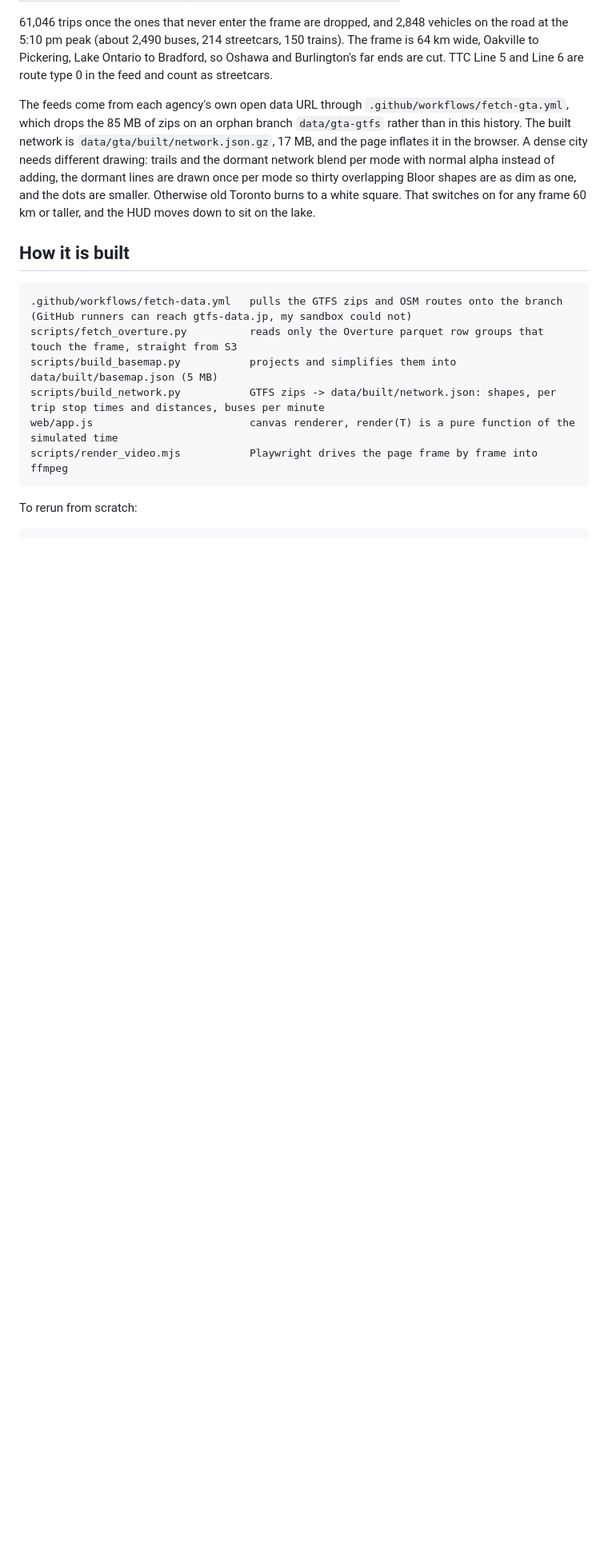
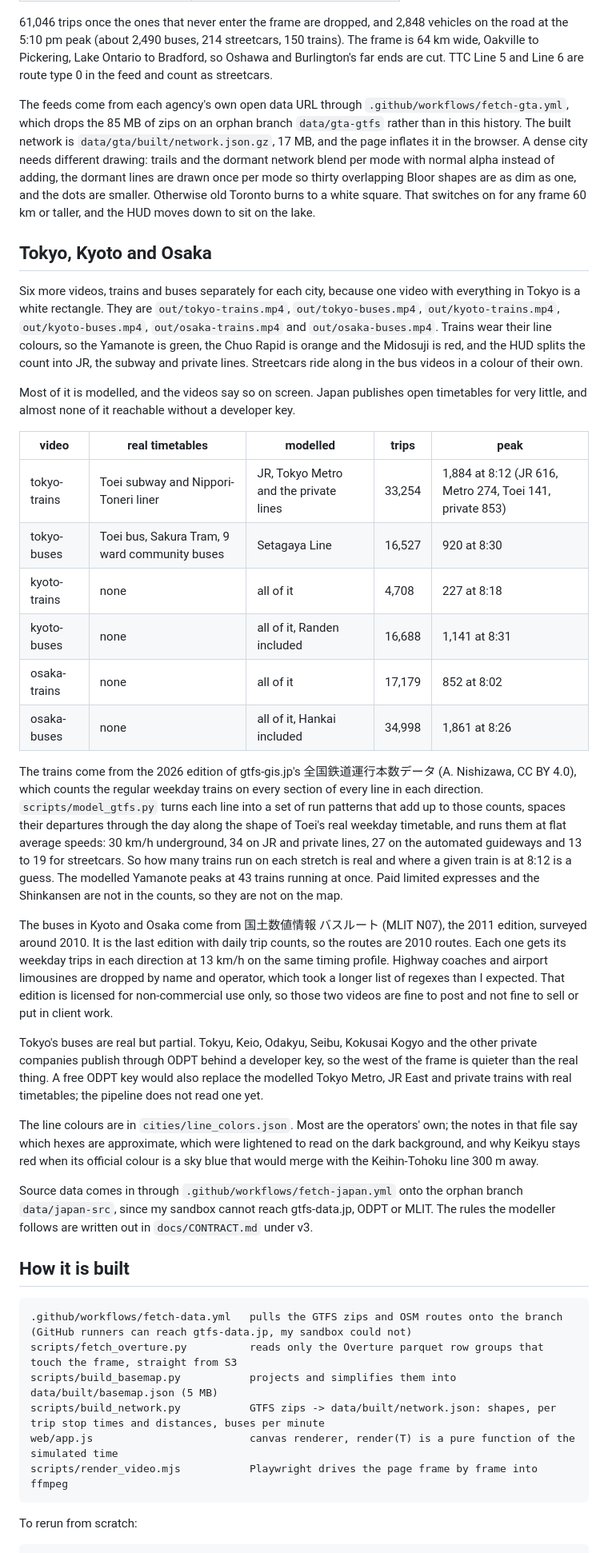
Before and after one commit to katsuma0/bus-map, a Markdown page: README.md, the part around one of its changes. Shown at 80% size. GitHub-like rendering; blank space fills up the shorter version.

Commit message:
docs: describe the japan videos
Co-Authored-By: Claude Opus 5.5 <noreply@anthropic.com>
Claude-Session: https://claude.ai/code/session_0185T1oovdvScYuLY3tmfXRd

````diff
--- a/README.md
+++ b/README.md
@@ -40,6 +40,31 @@ Nights are sped up. Tsukuba has no bus between 23:10 and 5:50, so a minute with
 
 The feeds come from each agency's own open data URL through `.github/workflows/fetch-gta.yml`, which drops the 85 MB of zips on an orphan branch `data/gta-gtfs` rather than in this history. The built network is `data/gta/built/network.json.gz`, 17 MB, and the page inflates it in the browser. A dense city needs different drawing: trails and the dormant network blend per mode with normal alpha instead of adding, the dormant lines are drawn once per mode so thirty overlapping Bloor shapes are as dim as one, and the dots are smaller. Otherwise old Toronto burns to a white square. That switches on for any frame 60 km or taller, and the HUD moves down to sit on the lake.
 
+## Tokyo, Kyoto and Osaka
+
+Six more videos, trains and buses separately for each city, because one video with everything in Tokyo is a white rectangle. They are `out/tokyo-trains.mp4`, `out/tokyo-buses.mp4`, `out/kyoto-trains.mp4`, `out/kyoto-buses.mp4`, `out/osaka-trains.mp4` and `out/osaka-buses.mp4`. Trains wear their line colours, so the Yamanote is green, the Chuo Rapid is orange and the Midosuji is red, and the HUD splits the count into JR, the subway and private lines. Streetcars ride along in the bus videos in a colour of their own.
+
+Most of it is modelled, and the videos say so on screen. Japan publishes open timetables for very little, and almost none of it reachable without a developer key.
+
+| video | real timetables | modelled | trips | peak |
+| --- | --- | --- | --- | --- |
+| tokyo-trains | Toei subway and Nippori-Toneri liner | JR, Tokyo Metro and the private lines | 33,254 | 1,884 at 8:12 (JR 616, Metro 274, Toei 141, private 853) |
+| tokyo-buses | Toei bus, Sakura Tram, 9 ward community buses | Setagaya Line | 16,527 | 920 at 8:30 |
+| kyoto-trains | none | all of it | 4,708 | 227 at 8:18 |
+| kyoto-buses | none | all of it, Randen included | 16,688 | 1,141 at 8:31 |
+| osaka-trains | none | all of it | 17,179 | 852 at 8:02 |
+| osaka-buses | none | all of it, Hankai included | 34,998 | 1,861 at 8:26 |
+
+The trains come from the 2026 edition of gtfs-gis.jp's 全国鉄道運行本数データ (A. Nishizawa, CC BY 4.0), which counts the regular weekday trains on every section of every line in each direction. `scripts/model_gtfs.py` turns each line into a set of run patterns that add up to those counts, spaces their departures through the day along the shape of Toei's real weekday timetable, and runs them at flat average speeds: 30 km/h underground, 34 on JR and private lines, 27 on the automated guideways and 13 to 19 for streetcars. So how many trains run on each stretch is real and where a given train is at 8:12 is a guess. The modelled Yamanote peaks at 43 trains running at once. Paid limited expresses and the Shinkansen are not in the counts, so they are not on the map.
+
+The buses in Kyoto and Osaka come from 国土数値情報 バスルート (MLIT N07), the 2011 edition, surveyed around 2010. It is the last edition with daily trip counts, so the routes are 2010 routes. Each one gets its weekday trips in each direction at 13 km/h on the same timing profile. Highway coaches and airport limousines are dropped by name and operator, which took a longer list of regexes than I expected. That edition is licensed for non-commercial use only, so those two videos are fine to post and not fine to sell or put in client work.
+
+Tokyo's buses are real but partial. Tokyu, Keio, Odakyu, Seibu, Kokusai Kogyo and the other private companies publish through ODPT behind a developer key, so the west of the frame is quieter than the real thing. A free ODPT key would also replace the modelled Tokyo Metro, JR East and private trains with real timetables; the pipeline does not read one yet.
+
+The line colours are in `cities/line_colors.json`. Most are the operators' own; the notes in that file say which hexes are approximate, which were lightened to read on the dark background, and why Keikyu stays red when its official colour is a sky blue that would merge with the Keihin-Tohoku line 300 m away.
+
+Source data comes in through `.github/workflows/fetch-japan.yml` onto the orphan branch `data/japan-src`, since my sandbox cannot reach gtfs-data.jp, ODPT or MLIT. The rules the modeller follows are written out in `docs/CONTRACT.md` under v3.
+
 ## How it is built
 
 ```
````
Also changed, not shown: other parts of README.md (+7 -0 lines).
